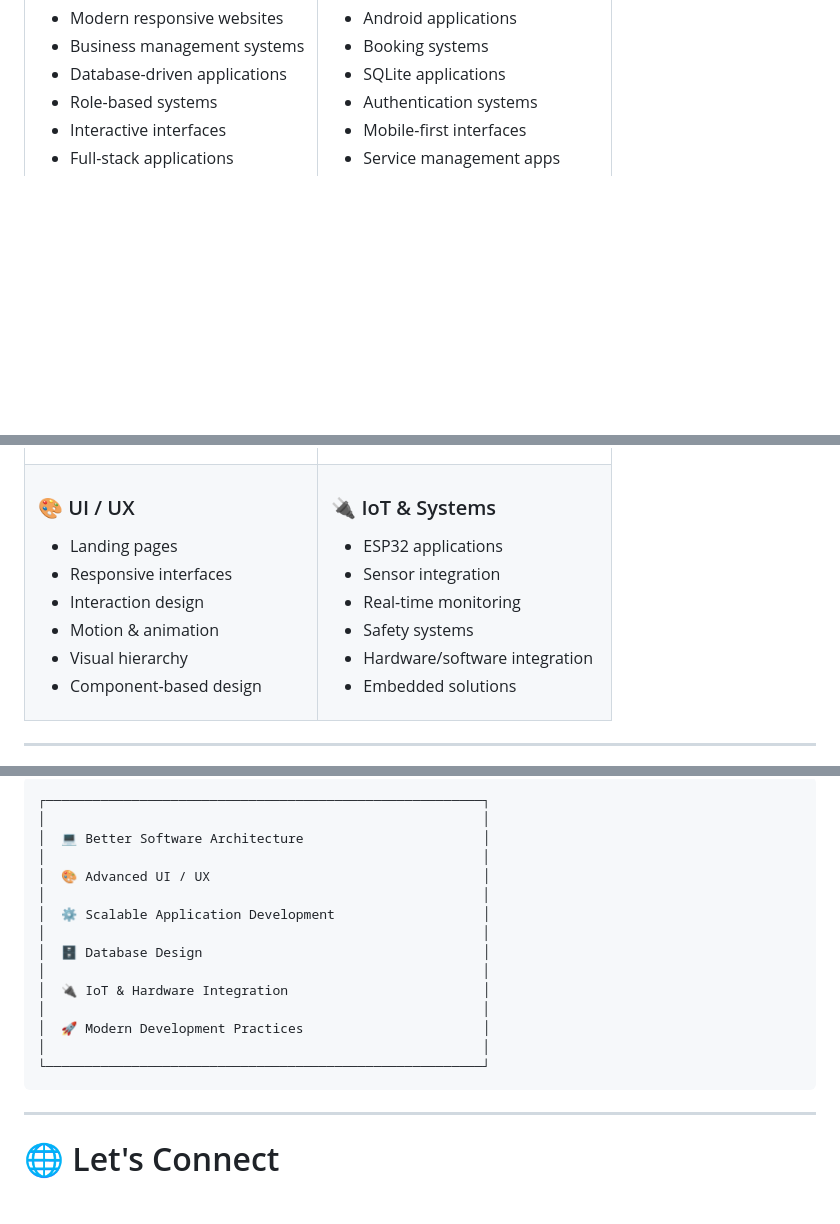
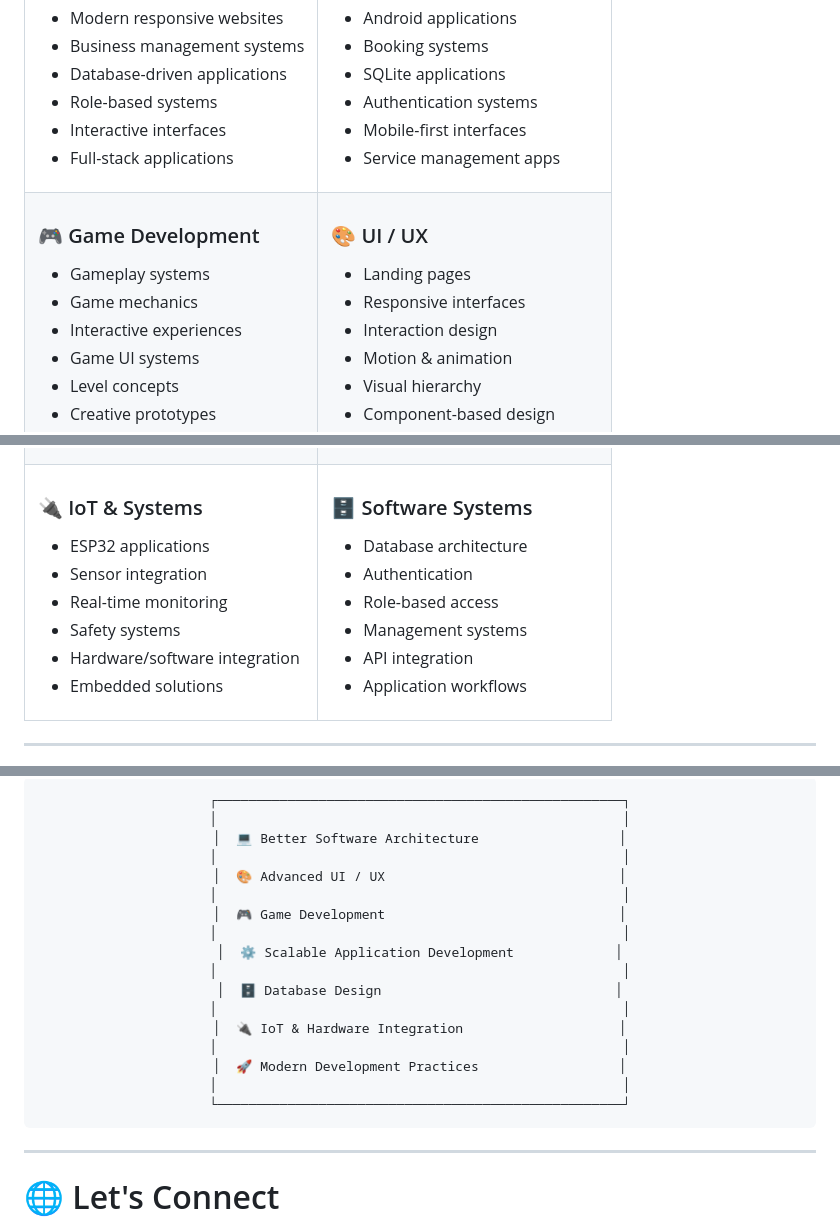
Before and after one commit to Sadev-Pahasara/Sadev-Pahasara, a Markdown page: README.md, 3 parts joined by grey strips. GitHub-like rendering; blank space fills up the shorter version.

````diff
--- a/README.md
+++ b/README.md
@@ -255,6 +270,19 @@ Better Architecture
 
 <td width="50%" valign="top">
 
+### 🎮 Game Development
+
+* Gameplay systems
+* Game mechanics
+* Interactive experiences
+* Game UI systems
+* Level concepts
+* Creative prototypes
+
+</td>
+
+<td width="50%" valign="top">
+
 ### 🎨 UI / UX
 
 * Landing pages
@@ -276,6 +308,19 @@ Better Architecture
 * Safety systems
 * Hardware/software integration
 * Embedded solutions
+
+</td>
+
+<td width="50%" valign="top">
+
+### 🗄️ Software Systems
+
+* Database architecture
+* Authentication
+* Role-based access
+* Management systems
+* API integration
+* Application workflows
 
 </td>
 
@@ -571,17 +609,19 @@ IoT Solutions
 ```text
-┌────────────────────────────────────────────────────────┐
-│                                                        │
-│  💻 Better Software Architecture                       │
-│                                                        │
-│  🎨 Advanced UI / UX                                   │
-│                                                        │
-│  ⚙️ Scalable Application Development                   │
-│                                                        │
-│  🗄️ Database Design                                    │
-│                                                        │
-│  🔌 IoT & Hardware Integration                         │
-│                                                        │
-│  🚀 Modern Development Practices                       │
-│                                                        │
-└────────────────────────────────────────────────────────┘
+┌────────────────────────────────────────────────────┐
+│                                                    │
+│  💻 Better Software Architecture                  │
+│                                                    │
+│  🎨 Advanced UI / UX                              │
+│                                                    │
+│  🎮 Game Development                              │
+│                                                    │
+│  ⚙️ Scalable Application Development             │
+│                                                    │
+│  🗄️ Database Design                              │
+│                                                    │
+│  🔌 IoT & Hardware Integration                    │
+│                                                    │
+│  🚀 Modern Development Practices                  │
+│                                                    │
+└────────────────────────────────────────────────────┘
 ```
````
Also changed, not shown: other parts of README.md (+91 -77 lines).
